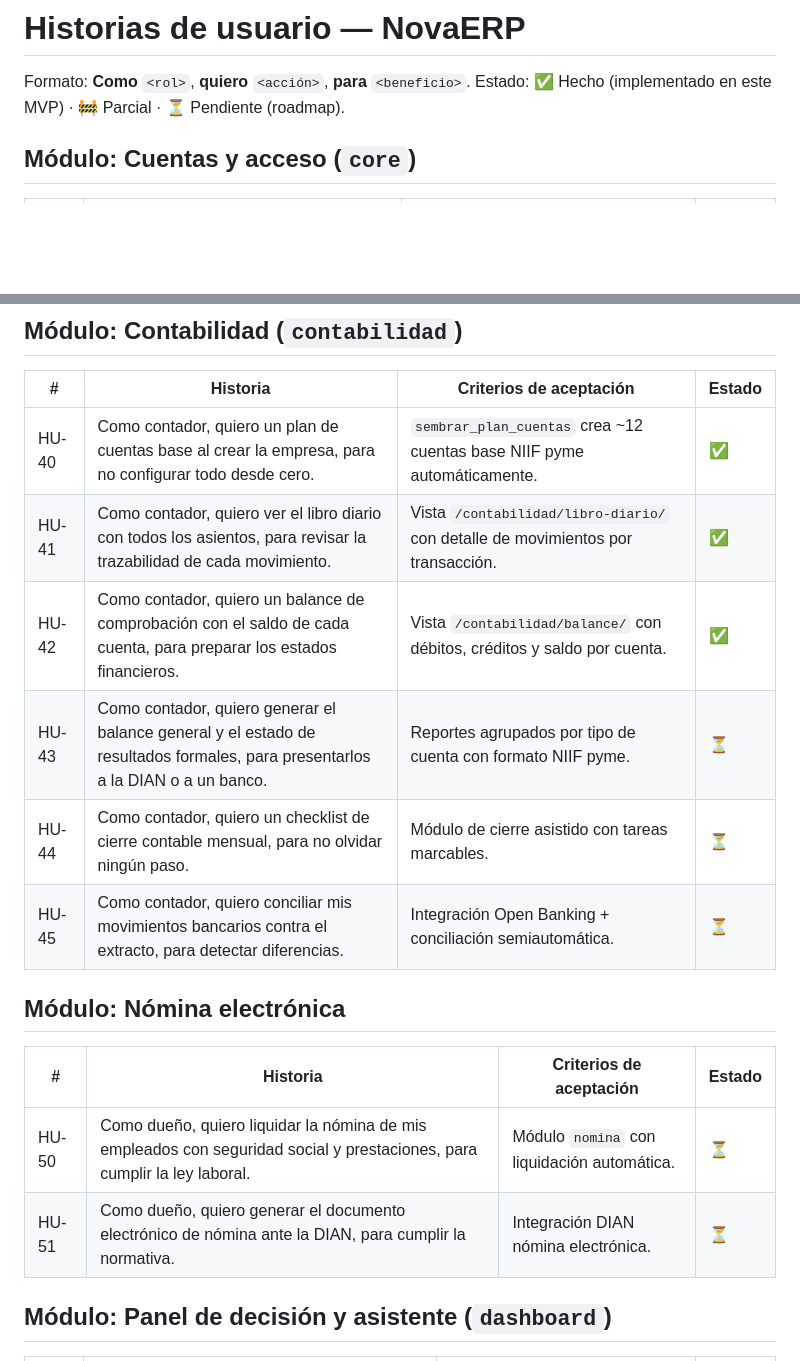
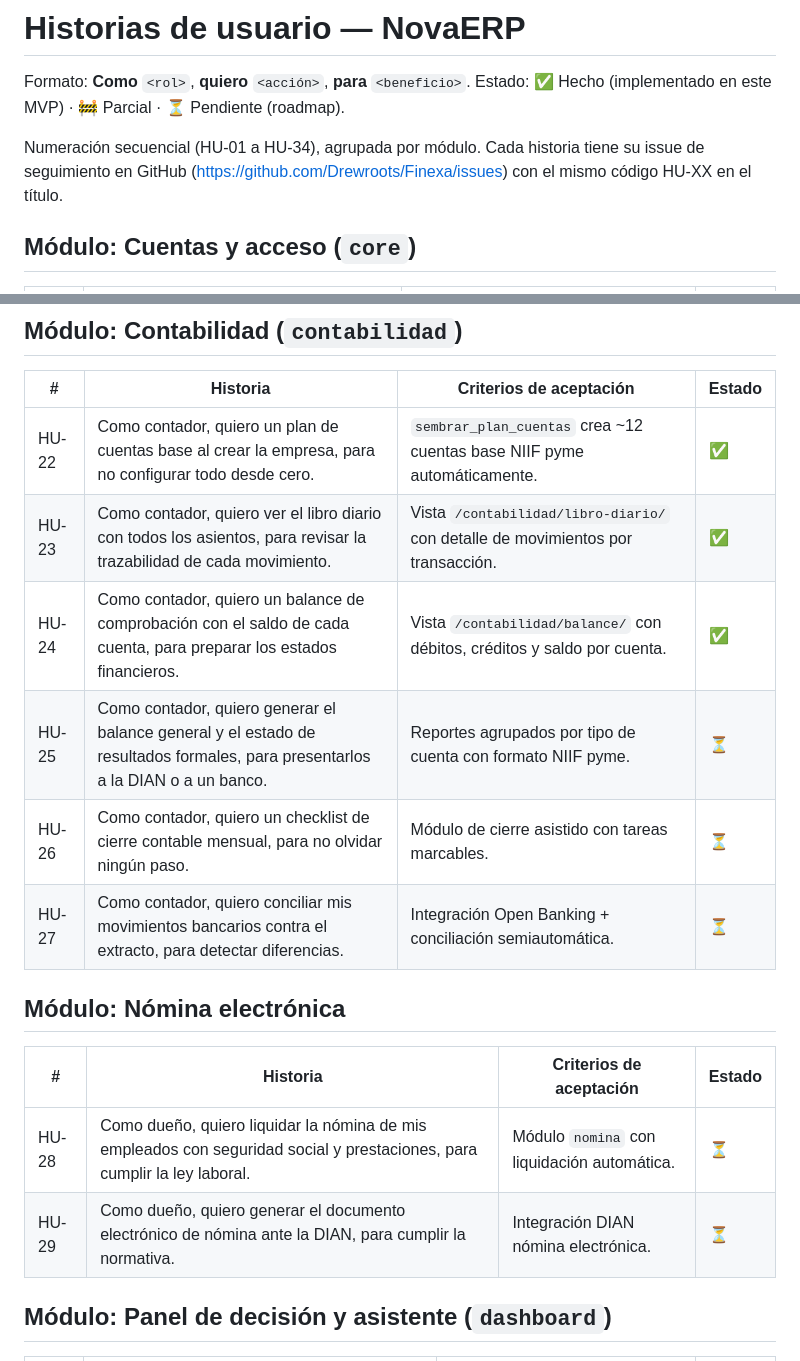
Before and after one commit to Drewroots/Finexa, a Markdown page: docs/HISTORIAS_USUARIO.md, 2 parts joined by grey strips. Rendered like a GitHub page; blank space fills up the shorter version.

```diff
--- a/docs/HISTORIAS_USUARIO.md
+++ b/docs/HISTORIAS_USUARIO.md
@@ -2,6 +2,8 @@
 
 Formato: **Como** `<rol>`, **quiero** `<acción>`, **para** `<beneficio>`.
 Estado: ✅ Hecho (implementado en este MVP) · 🚧 Parcial · ⏳ Pendiente (roadmap).
+
+Numeración secuencial (HU-01 a HU-34), agrupada por módulo. Cada historia tiene su issue de seguimiento en GitHub (https://github.com/Drewroots/Finexa/issues) con el mismo código HU-XX en el título.
 
 ## Módulo: Cuentas y acceso (`core`)
 
@@ -48,19 +50,19 @@ Estado: ✅ Hecho (implementado en este MVP) · 🚧 Parcial · ⏳ Pendiente (r
 
 | # | Historia | Criterios de aceptación | Estado |
 |---|---|---|---|
-| HU-40 | Como contador, quiero un plan de cuentas base al crear la empresa, para no configurar todo desde cero. | `sembrar_plan_cuentas` crea ~12 cuentas base NIIF pyme automáticamente. | ✅ |
-| HU-41 | Como contador, quiero ver el libro diario con todos los asientos, para revisar la trazabilidad de cada movimiento. | Vista `/contabilidad/libro-diario/` con detalle de movimientos por transacción. | ✅ |
-| HU-42 | Como contador, quiero un balance de comprobación con el saldo de cada cuenta, para preparar los estados financieros. | Vista `/contabilidad/balance/` con débitos, créditos y saldo por cuenta. | ✅ |
-| HU-43 | Como contador, quiero generar el balance general y el estado de resultados formales, para presentarlos a la DIAN o a un banco. | Reportes agrupados por tipo de cuenta con formato NIIF pyme. | ⏳ |
-| HU-44 | Como contador, quiero un checklist de cierre contable mensual, para no olvidar ningún paso. | Módulo de cierre asistido con tareas marcables. | ⏳ |
-| HU-45 | Como contador, quiero conciliar mis movimientos bancarios contra el extracto, para detectar diferencias. | Integración Open Banking + conciliación semiautomática. | ⏳ |
+| HU-22 | Como contador, quiero un plan de cuentas base al crear la empresa, para no configurar todo desde cero. | `sembrar_plan_cuentas` crea ~12 cuentas base NIIF pyme automáticamente. | ✅ |
+| HU-23 | Como contador, quiero ver el libro diario con todos los asientos, para revisar la trazabilidad de cada movimiento. | Vista `/contabilidad/libro-diario/` con detalle de movimientos por transacción. | ✅ |
+| HU-24 | Como contador, quiero un balance de comprobación con el saldo de cada cuenta, para preparar los estados financieros. | Vista `/contabilidad/balance/` con débitos, créditos y saldo por cuenta. | ✅ |
+| HU-25 | Como contador, quiero generar el balance general y el estado de resultados formales, para presentarlos a la DIAN o a un banco. | Reportes agrupados por tipo de cuenta con formato NIIF pyme. | ⏳ |
+| HU-26 | Como contador, quiero un checklist de cierre contable mensual, para no olvidar ningún paso. | Módulo de cierre asistido con tareas marcables. | ⏳ |
+| HU-27 | Como contador, quiero conciliar mis movimientos bancarios contra el extracto, para detectar diferencias. | Integración Open Banking + conciliación semiautomática. | ⏳ |
 
 ## Módulo: Nómina electrónica
 
 | # | Historia | Criterios de aceptación | Estado |
 |---|---|---|---|
-| HU-50 | Como dueño, quiero liquidar la nómina de mis empleados con seguridad social y prestaciones, para cumplir la ley laboral. | Módulo `nomina` con liquidación automática. | ⏳ |
-| HU-51 | Como dueño, quiero generar el documento electrónico de nómina ante la DIAN, para cumplir la normativa. | Integración DIAN nómina electrónica. | ⏳ |
+| HU-28 | Como dueño, quiero liquidar la nómina de mis empleados con seguridad social y prestaciones, para cumplir la ley laboral. | Módulo `nomina` con liquidación automática. | ⏳ |
+| HU-29 | Como dueño, quiero generar el documento electrónico de nómina ante la DIAN, para cumplir la normativa. | Integración DIAN nómina electrónica. | ⏳ |
 
 ## Módulo: Panel de decisión y asistente (`dashboard`)
 
```
Also changed, not shown: other parts of docs/HISTORIAS_USUARIO.md (+20 -20 lines).
